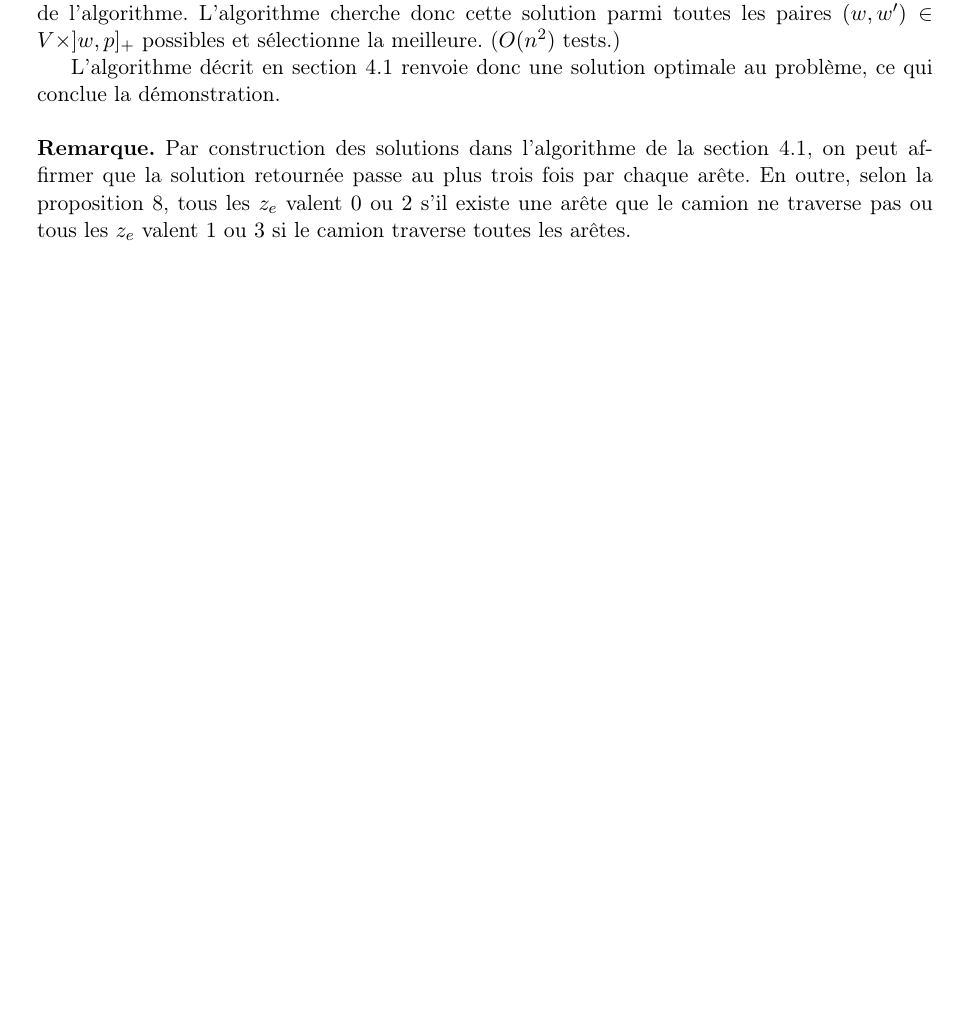
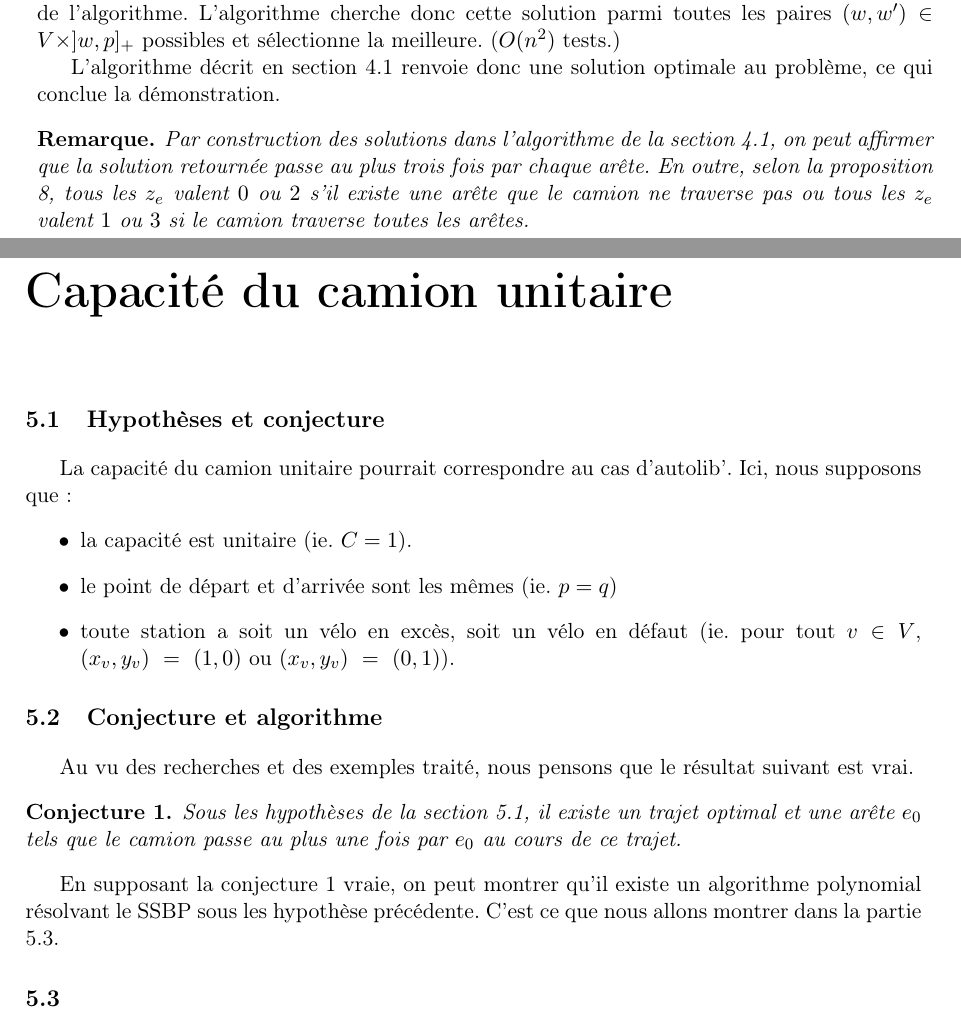
Before and after one commit to etienneSG/CERMICS-2014_Rapport, a LaTeX document (rapport.tex, which reads Sections/capacite_infinie.tex, Sections/capacite_unitaire.tex, rapport.cls): part of page 31 of 34 before the commit and two parts of pages 31 and 32 of 35 after it, the two joined at a grey line, cut so that both start at the same text, the shorter picture padded with empty space. Compiled offline with pdfLaTeX.

Commit message:
Changes to be committed: 	modified:   Sections/capacite_infinie.tex 	new file:   Sections/capacite_unitaire.tex 	modified:   Sections/introduction.tex 	modified:   rapport.cls 	modified:   rapport.tex

```diff
--- a/Sections/capacite_infinie.tex
+++ b/Sections/capacite_infinie.tex
@@ -245,6 +246,7 @@ On a vu dans la partie \ref{e0 nul ou unitaire} qu'il suffisait de distinguer de
 Lors de la démonstration du lemme \ref{Ze inf 3 - circulaire}, on a montré que si une solution optimale passait par toutes les arêtes, alors il existait une solution optimale carctérisée par deux sommets $w \in V$ et $w' in ]w,p]_+$ et pour laquelle le trajet du camion était décrit à laide de la partie \ref{Calcul mvt - Ze0 unitaire - direct} ou \ref{Calcul mvt - Ze0 unitaire - indirect} de l'algorithme. L'algorithme cherche donc cette solution parmi toutes les paires $(w,w') \in V\times ]w,p]_+$ possibles et sélectionne la meilleure. ($O(n^2)$ tests.)
 
 L'algorithme décrit en section \ref{Algorithme circulaire infini} renvoie donc une solution optimale au problème, ce qui conclue la démonstration.
-\\
-\\
-\textbf{Remarque.} Par construction des solutions dans l'algorithme de la section \ref{Algorithme circulaire infini}, on peut affirmer que la solution retournée passe au plus trois fois par chaque arête. En outre, selon la proposition \ref{parité des Ze}, tous les $z_e$ valent $0$ ou $2$ s'il existe une arête que le camion ne traverse pas ou tous les $z_e$ valent $1$ ou $3$ si le camion traverse toutes les arêtes.
+
+\begin{rmq}
+Par construction des solutions dans l'algorithme de la section \ref{Algorithme circulaire infini}, on peut affirmer que la solution retournée passe au plus trois fois par chaque arête. En outre, selon la proposition \ref{parité des Ze}, tous les $z_e$ valent $0$ ou $2$ s'il existe une arête que le camion ne traverse pas ou tous les $z_e$ valent $1$ ou $3$ si le camion traverse toutes les arêtes.
+\end{rmq}
--- /dev/null
+++ b/Sections/capacite_unitaire.tex
@@ -0,0 +1,25 @@
+\chapter{Capacité du camion unitaire}
+\label{Capacite unitaire}
+
+\section{Hypothèses et conjecture}
+\label{Capacité unitaire - hypothèse}
+
+La capacité du camion unitaire pourrait correspondre au cas d'autolib'. Ici, nous supposons que :
+\begin{itemize}
+\item la capacité est unitaire (ie. $C=1$).
+\item le point de départ et d'arrivée sont les mêmes (ie. $p=q$)
+\item toute station a soit un vélo en excès, soit un vélo en défaut (ie. pour tout $v \in V$, $(x_v,y_v)~=~(1,0)$ ou $(x_v,y_v)~=~(0,1)$).
+\end{itemize}
+
+\section{Conjecture et algorithme}
+
+Au vu des recherches et des exemples traité, nous pensons que le résultat suivant est vrai.
+
+\begin{conj} \label{conj: capacité unitaire - un passage}
+Sous les hypothèses de la section \ref{Capacité unitaire - hypothèse}, il existe un trajet optimal et une arête $e_0$ tels que le camion passe au plus une fois par $e_0$ au cours de ce trajet.
+\end{conj}
+
+En supposant la conjecture \ref{conj: capacité unitaire - un passage} vraie, on peut montrer qu'il existe un algorithme polynomial résolvant le SSBP sous les hypothèse précédente. C'est ce que nous allons montrer dans la partie \ref{Capicité unitaire preuve}.
+
+\section{}
+\label{Capicité unitaire preuve}
--- a/rapport.cls
+++ b/rapport.cls
@@ -85,6 +85,8 @@
 \newtheorem{thm}{Théorème}
 \newtheorem{lem}[thm]{Lemme}
 \newtheorem{prop}[thm]{Proposition}
+\newtheorem*{rmq}{Remarque}
+\newtheorem{conj}{Conjecture}
 
 %Raccourcis utile
 \newcommand\RR{\mathbb{R}}         %R de l'ensemble des réels
```
Also changed, not shown: Sections/introduction.tex (+1 -1 lines), rapport.tex (+1 -1 lines), Sections/capacite_infinie.tex (1 more changed lines).
